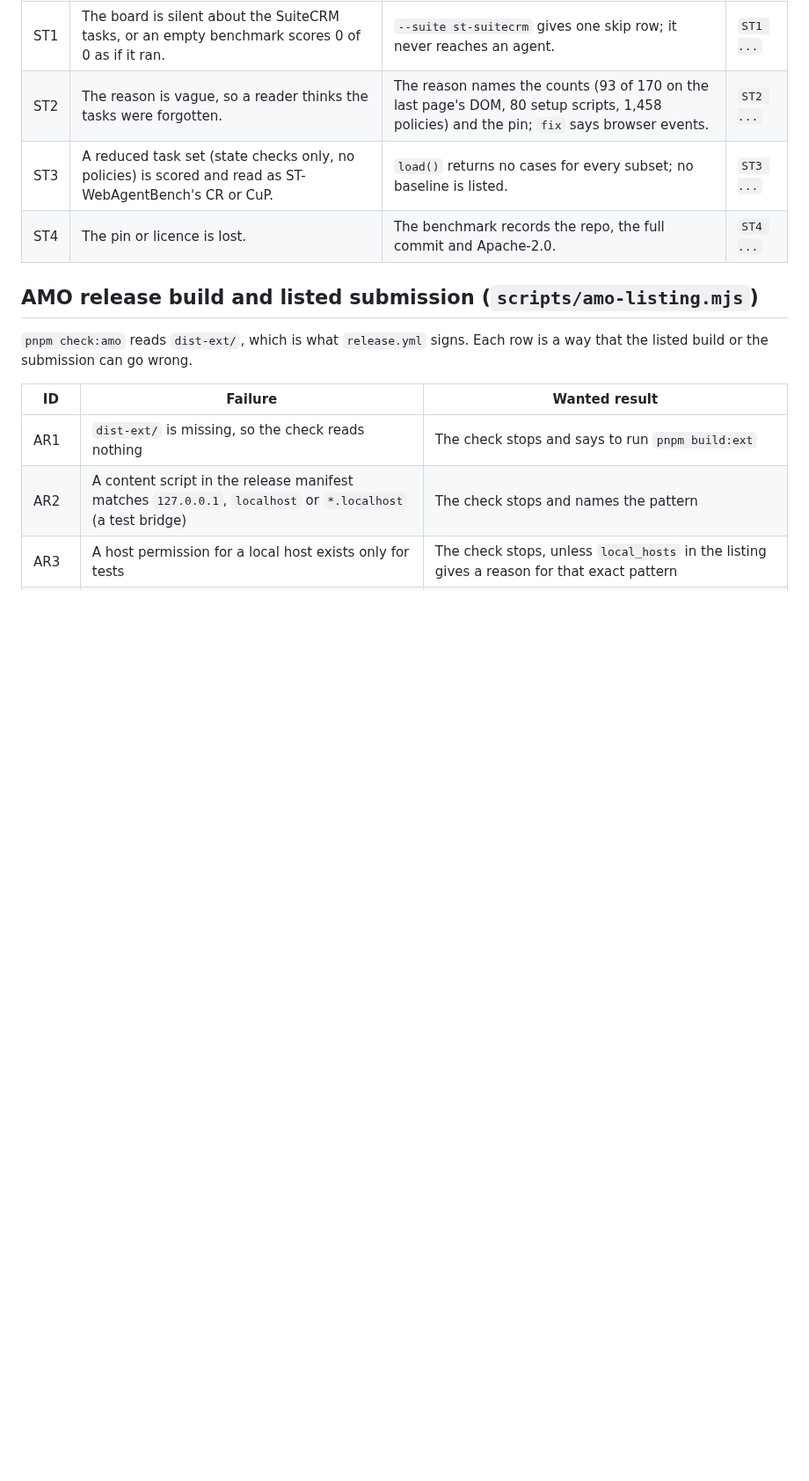
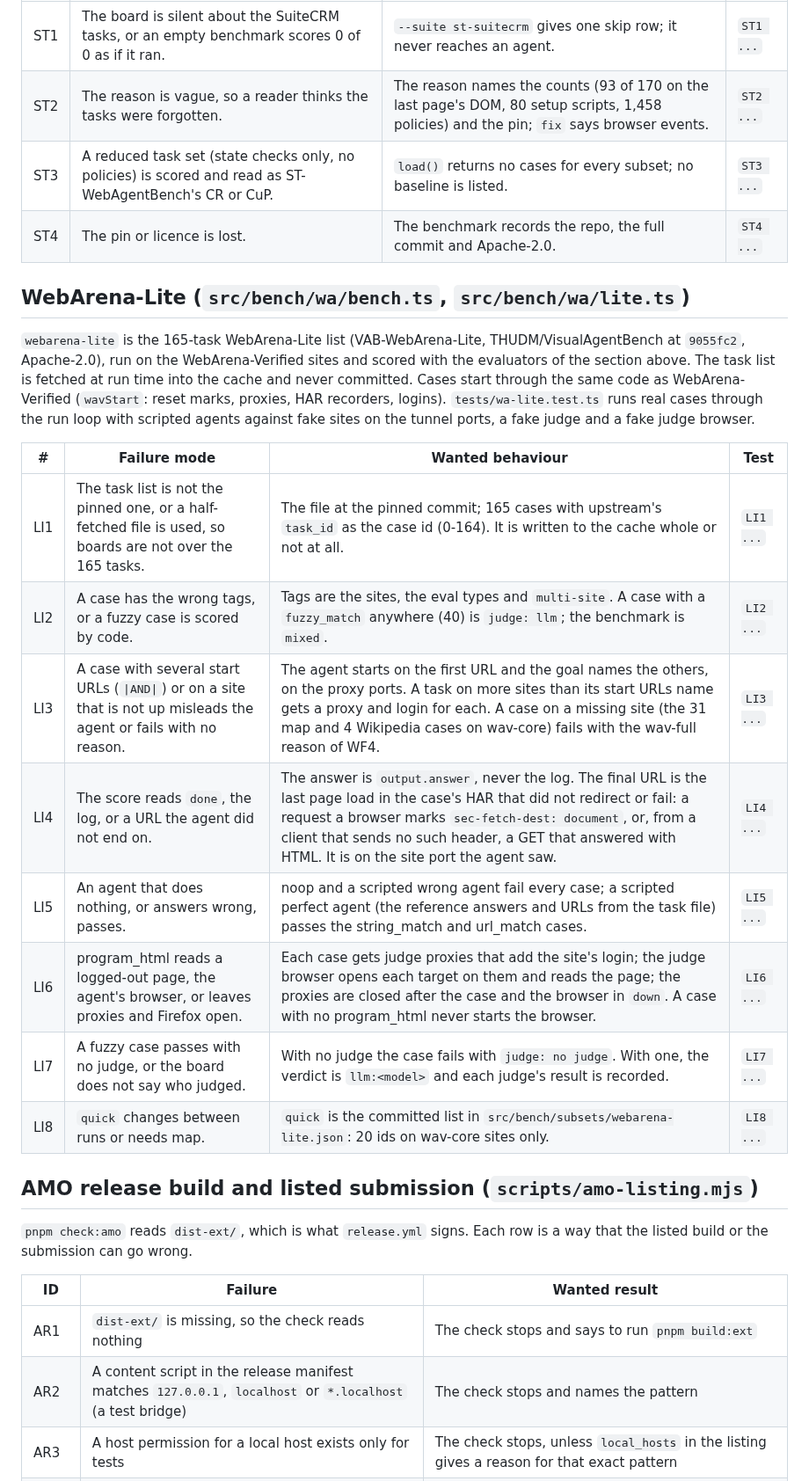
Before and after one commit to pooriaarab/foxbench, a Markdown page: docs/failure-modes.md, the part around the change. Shown at 88% size. GitHub-like rendering; blank space fills up the shorter version.

Commit message:
Add failure modes for WebArena-Lite
Eight rows (LI1-LI8): the pinned task list, tags and judge marks, start URLs, what the score reads, the judge browser, the fuzzy cases and the quick subset.

```diff
--- a/docs/failure-modes.md
+++ b/docs/failure-modes.md
@@ -1234,6 +1234,28 @@ agent's browser.
 | ST3 | A reduced task set (state checks only, no policies) is scored and read as ST-WebAgentBench's CR or CuP. | `load()` returns no cases for every subset; no baseline is listed. | `ST3 ...` |
 | ST4 | The pin or licence is lost. | The benchmark records the repo, the full commit and Apache-2.0. | `ST4 ...` |
 
+## WebArena-Lite (`src/bench/wa/bench.ts`, `src/bench/wa/lite.ts`)
+
+`webarena-lite` is the 165-task WebArena-Lite list (VAB-WebArena-Lite,
+THUDM/VisualAgentBench at `9055fc2`, Apache-2.0), run on the WebArena-Verified
+sites and scored with the evaluators of the section above. The task list is
+fetched at run time into the cache and never committed. Cases start through
+the same code as WebArena-Verified (`wavStart`: reset marks, proxies, HAR
+recorders, logins). `tests/wa-lite.test.ts` runs real cases through the run
+loop with scripted agents against fake sites on the tunnel ports, a fake judge
+and a fake judge browser.
+
+| # | Failure mode | Wanted behaviour | Test |
+|---|---|---|---|
+| LI1 | The task list is not the pinned one, or a half-fetched file is used, so boards are not over the 165 tasks. | The file at the pinned commit; 165 cases with upstream's `task_id` as the case id (0-164). It is written to the cache whole or not at all. | `LI1 ...` |
+| LI2 | A case has the wrong tags, or a fuzzy case is scored by code. | Tags are the sites, the eval types and `multi-site`. A case with a `fuzzy_match` anywhere (40) is `judge: llm`; the benchmark is `mixed`. | `LI2 ...` |
+| LI3 | A case with several start URLs (`\|AND\|`) or on a site that is not up misleads the agent or fails with no reason. | The agent starts on the first URL and the goal names the others, on the proxy ports. A task on more sites than its start URLs name gets a proxy and login for each. A case on a missing site (the 31 map and 4 Wikipedia cases on wav-core) fails with the wav-full reason of WF4. | `LI3 ...` |
+| LI4 | The score reads `done`, the log, or a URL the agent did not end on. | The answer is `output.answer`, never the log. The final URL is the last page load in the case's HAR that did not redirect or fail: a request a browser marks `sec-fetch-dest: document`, or, from a client that sends no such header, a GET that answered with HTML. It is on the site port the agent saw. | `LI4 ...` |
+| LI5 | An agent that does nothing, or answers wrong, passes. | noop and a scripted wrong agent fail every case; a scripted perfect agent (the reference answers and URLs from the task file) passes the string_match and url_match cases. | `LI5 ...` |
+| LI6 | program_html reads a logged-out page, the agent's browser, or leaves proxies and Firefox open. | Each case gets judge proxies that add the site's login; the judge browser opens each target on them and reads the page; the proxies are closed after the case and the browser in `down`. A case with no program_html never starts the browser. | `LI6 ...` |
+| LI7 | A fuzzy case passes with no judge, or the board does not say who judged. | With no judge the case fails with `judge: no judge`. With one, the verdict is `llm:<model>` and each judge's result is recorded. | `LI7 ...` |
+| LI8 | `quick` changes between runs or needs map. | `quick` is the committed list in `src/bench/subsets/webarena-lite.json`: 20 ids on wav-core sites only. | `LI8 ...` |
+
 ## AMO release build and listed submission (`scripts/amo-listing.mjs`)
 
 `pnpm check:amo` reads `dist-ext/`, which is what `release.yml` signs. Each
```
